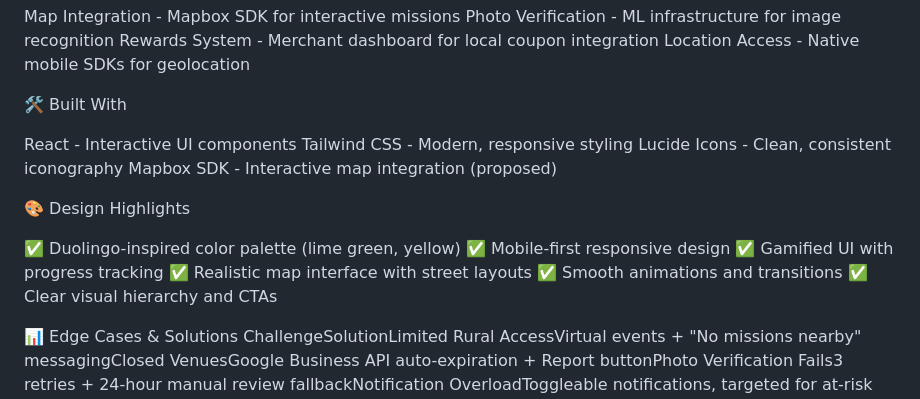
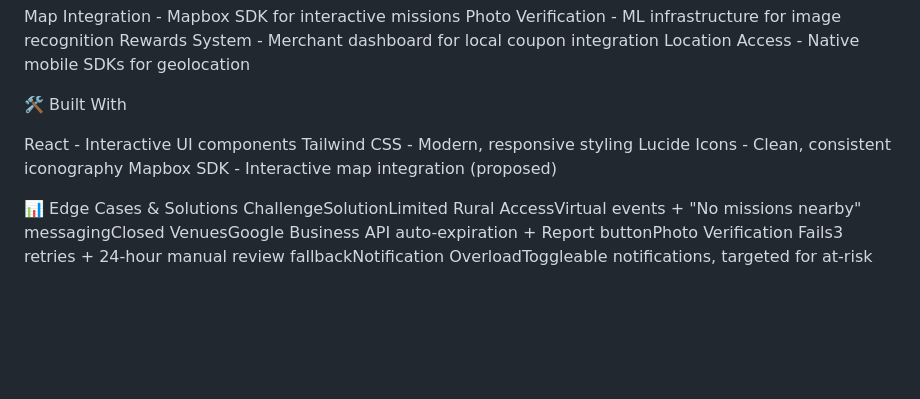
Before and after one commit to jad-takieddin/DuolingoLocal-Jad, a Markdown page: README.md, the part around the change. Rendered like a GitHub page; blank space fills up the shorter version.

```diff
--- a/README.md
+++ b/README.md
@@ -67,16 +67,6 @@ Lucide Icons - Clean, consistent iconography
 Mapbox SDK - Interactive map integration (proposed)
 
 
-🎨 Design Highlights
-
-✅ Duolingo-inspired color palette (lime green, yellow)
-✅ Mobile-first responsive design
-✅ Gamified UI with progress tracking
-✅ Realistic map interface with street layouts
-✅ Smooth animations and transitions
-✅ Clear visual hierarchy and CTAs
-
-
 📊 Edge Cases & Solutions
 ChallengeSolutionLimited Rural AccessVirtual events + "No missions nearby" messagingClosed VenuesGoogle Business API auto-expiration + Report buttonPhoto Verification Fails3 retries + 24-hour manual review fallbackNotification OverloadToggleable notifications, targeted for at-risk users onlyXP InflationLocal XP counts toward personal goals only, not leaderboards
 
```
